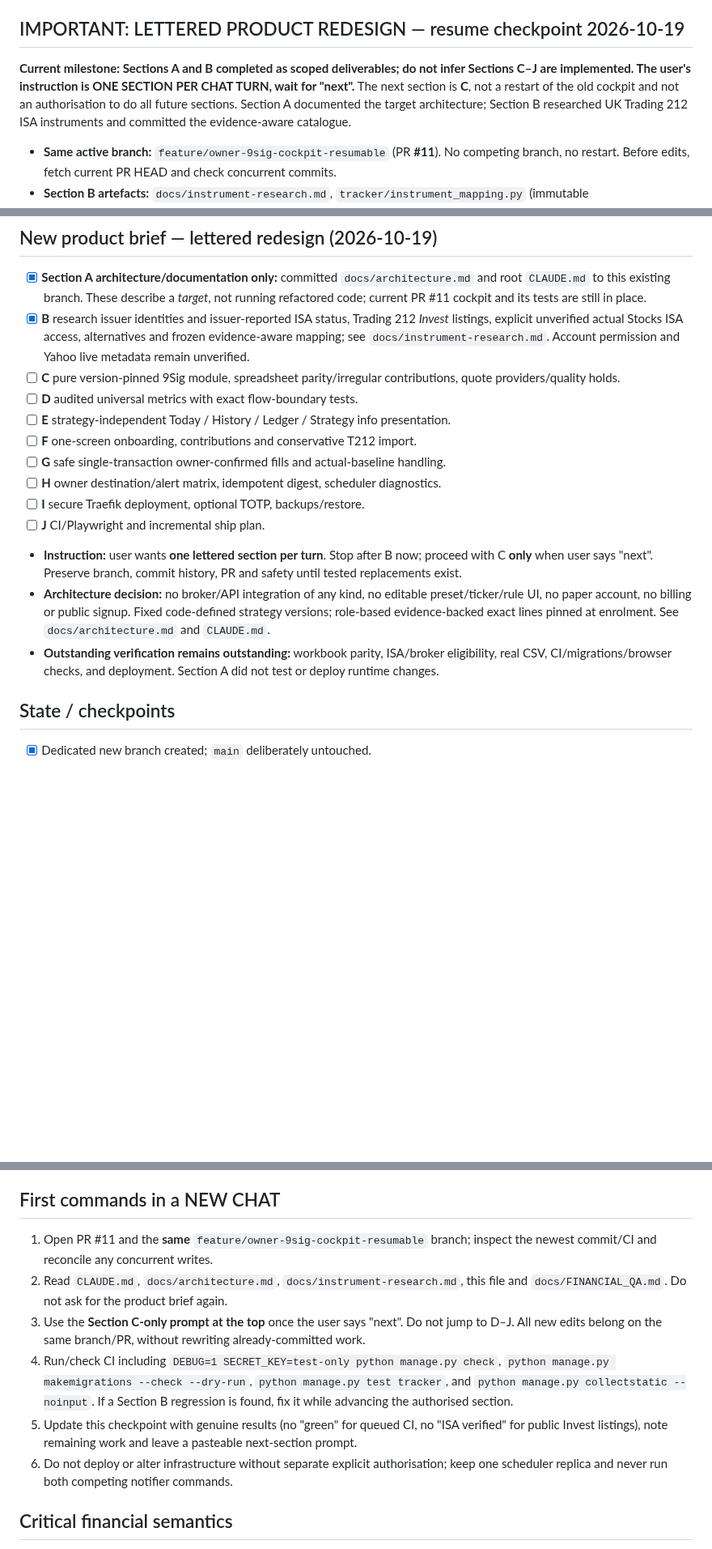
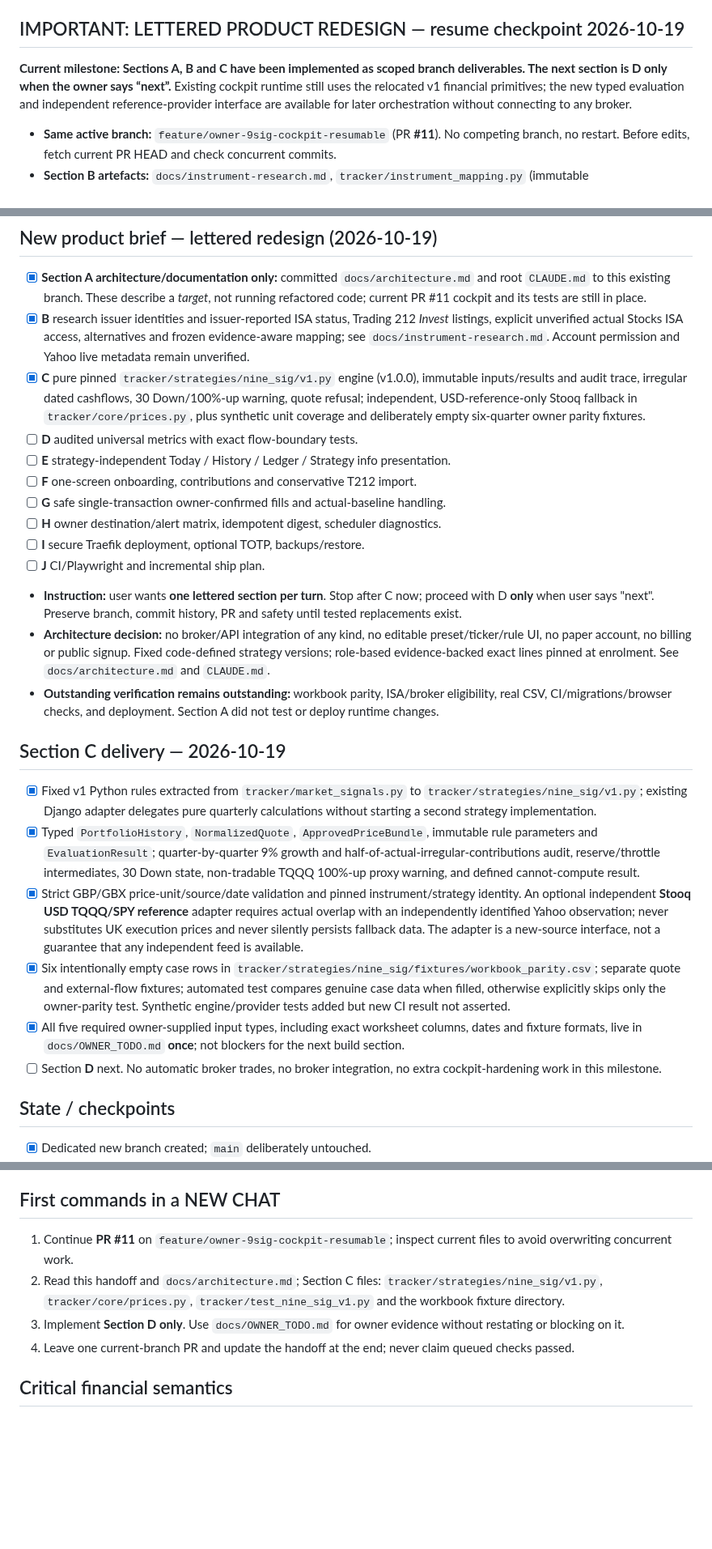
Before and after one commit to Ricas13/wealtharr_v2, a Markdown page: docs/RESUME.md, 3 parts joined by grey strips. Shown at 81% size. Drawn GitHub-style; blank space fills up the shorter version.

Commit message:
docs(resume): record completed Section C and hand off only Section D

```diff
--- a/docs/RESUME.md
+++ b/docs/RESUME.md
@@ -7,7 +7,7 @@ Base: `main` (at start of work: `628a22f2b08930c36549bcaf4c61e4584dee1949`)
 
 ## IMPORTANT: LETTERED PRODUCT REDESIGN — resume checkpoint 2026-10-19
 
-**Current milestone: Sections A and B completed as scoped deliverables; do not infer Sections C–J are implemented. The user's instruction is ONE SECTION PER CHAT TURN, wait for "next".** The next section is **C**, not a restart of the old cockpit and not an authorisation to do all future sections. Section A documented the target architecture; Section B researched UK Trading 212 ISA instruments and committed the evidence-aware catalogue.
+**Current milestone: Sections A, B and C have been implemented as scoped branch deliverables. The next section is D only when the owner says “next”.** Existing cockpit runtime still uses the relocated v1 financial primitives; the new typed evaluation and independent reference-provider interface are available for later orchestration without connecting to any broker.
 
 - **Same active branch:** `feature/owner-9sig-cockpit-resumable` (PR **#11**). No competing branch, no restart. Before edits, fetch current PR HEAD and check concurrent commits.
 - **Section B artefacts:** `docs/instrument-research.md`, `tracker/instrument_mapping.py` (immutable `CURATED_ISA_ROLE_MAP`, `MAPPING_VERSION=2026-10-19.1`, reviewed issuer/Invest evidence with explicit pending owner ISA permission and Yahoo feed flags), `tracker/test_instrument_catalogue.py`, updated `CLAUDE.md`, `docs/architecture.md` and superseded old broker-API proposal.
@@ -30,7 +29,7 @@ Make Wealtharr a strategy-agnostic **tracking and notification** platform for a
 
 - [x] **Section A architecture/documentation only:** committed `docs/architecture.md` and root `CLAUDE.md` to this existing branch. These describe a *target*, not running refactored code; current PR #11 cockpit and its tests are still in place.
 - [x] **B** research issuer identities and issuer-reported ISA status, Trading 212 *Invest* listings, explicit unverified actual Stocks ISA access, alternatives and frozen evidence-aware mapping; see `docs/instrument-research.md`. Account permission and Yahoo live metadata remain unverified.
-- [ ] **C** pure version-pinned 9Sig module, spreadsheet parity/irregular contributions, quote providers/quality holds.
+- [x] **C** pure pinned `tracker/strategies/nine_sig/v1.py` engine (v1.0.0), immutable inputs/results and audit trace, irregular dated cashflows, 30 Down/100%-up warning, quote refusal; independent, USD-reference-only Stooq fallback in `tracker/core/prices.py`, plus synthetic unit coverage and deliberately empty six-quarter owner parity fixtures.
 - [ ] **D** audited universal metrics with exact flow-boundary tests.
 - [ ] **E** strategy-independent Today / History / Ledger / Strategy info presentation.
 - [ ] **F** one-screen onboarding, contributions and conservative T212 import.
@@ -38,9 +37,18 @@ Make Wealtharr a strategy-agnostic **tracking and notification** platform for a
 - [ ] **H** owner destination/alert matrix, idempotent digest, scheduler diagnostics.
 - [ ] **I** secure Traefik deployment, optional TOTP, backups/restore.
 - [ ] **J** CI/Playwright and incremental ship plan.
-- **Instruction:** user wants **one lettered section per turn**. Stop after B now; proceed with C **only** when user says "next". Preserve branch, commit history, PR and safety until tested replacements exist.
+- **Instruction:** user wants **one lettered section per turn**. Stop after C now; proceed with D **only** when user says "next". Preserve branch, commit history, PR and safety until tested replacements exist.
 - **Architecture decision:** no broker/API integration of any kind, no editable preset/ticker/rule UI, no paper account, no billing or public signup. Fixed code-defined strategy versions; role-based evidence-backed exact lines pinned at enrolment. See `docs/architecture.md` and `CLAUDE.md`.
 - **Outstanding verification remains outstanding:** workbook parity, ISA/broker eligibility, real CSV, CI/migrations/browser checks, and deployment. Section A did not test or deploy runtime changes.
+
+## Section C delivery — 2026-10-19
+
+- [x] Fixed v1 Python rules extracted from `tracker/market_signals.py` to `tracker/strategies/nine_sig/v1.py`; existing Django adapter delegates pure quarterly calculations without starting a second strategy implementation.
+- [x] Typed `PortfolioHistory`, `NormalizedQuote`, `ApprovedPriceBundle`, immutable rule parameters and `EvaluationResult`; quarter-by-quarter 9% growth and half-of-actual-irregular-contributions audit, reserve/throttle intermediates, 30 Down state, non-tradable TQQQ 100%-up proxy warning, and defined cannot-compute result.
+- [x] Strict GBP/GBX price-unit/source/date validation and pinned instrument/strategy identity. An optional independent **Stooq USD TQQQ/SPY reference** adapter requires actual overlap with an independently identified Yahoo observation; never substitutes UK execution prices and never silently persists fallback data. The adapter is a new-source interface, not a guarantee that any independent feed is available.
+- [x] Six intentionally empty case rows in `tracker/strategies/nine_sig/fixtures/workbook_parity.csv`; separate quote and external-flow fixtures; automated test compares genuine case data when filled, otherwise explicitly skips only the owner-parity test. Synthetic engine/provider tests added but new CI result not asserted.
+- [x] All five required owner-supplied input types, including exact worksheet columns, dates and fixture formats, live in `docs/OWNER_TODO.md` **once**; not blockers for the next build section.
+- [ ] Section **D** next. No automatic broker trades, no broker integration, no extra cockpit-hardening work in this milestone.
 
 ## State / checkpoints
 
@@ -79,12 +87,10 @@ Make Wealtharr a strategy-agnostic **tracking and notification** platform for a
 
 ## First commands in a NEW CHAT
 
-1. Open PR #11 and the **same** `feature/owner-9sig-cockpit-resumable` branch; inspect the newest commit/CI and reconcile any concurrent writes.
-2. Read `CLAUDE.md`, `docs/architecture.md`, `docs/instrument-research.md`, this file and `docs/FINANCIAL_QA.md`. Do not ask for the product brief again.
-3. Use the **Section C-only prompt at the top** once the user says "next". Do not jump to D–J. All new edits belong on the same branch/PR, without rewriting already-committed work.
-4. Run/check CI including `DEBUG=1 SECRET_KEY=test-only python manage.py check`, `python manage.py makemigrations --check --dry-run`, `python manage.py test tracker`, and `python manage.py collectstatic --noinput`. If a Section B regression is found, fix it while advancing the authorised section.
-5. Update this checkpoint with genuine results (no "green" for queued CI, no "ISA verified" for public Invest listings), note remaining work and leave a pasteable next-section prompt.
-6. Do not deploy or alter infrastructure without separate explicit authorisation; keep one scheduler replica and never run both competing notifier commands.
+1. Continue **PR #11** on `feature/owner-9sig-cockpit-resumable`; inspect current files to avoid overwriting concurrent work.
+2. Read this handoff and `docs/architecture.md`; Section C files: `tracker/strategies/nine_sig/v1.py`, `tracker/core/prices.py`, `tracker/test_nine_sig_v1.py` and the workbook fixture directory.
+3. Implement **Section D only**. Use `docs/OWNER_TODO.md` for owner evidence without restating or blocking on it.
+4. Leave one current-branch PR and update the handoff at the end; never claim queued checks passed.
 
 ## Critical financial semantics
 
```
Also changed, not shown: other parts of docs/RESUME.md (+2 -3 lines).
